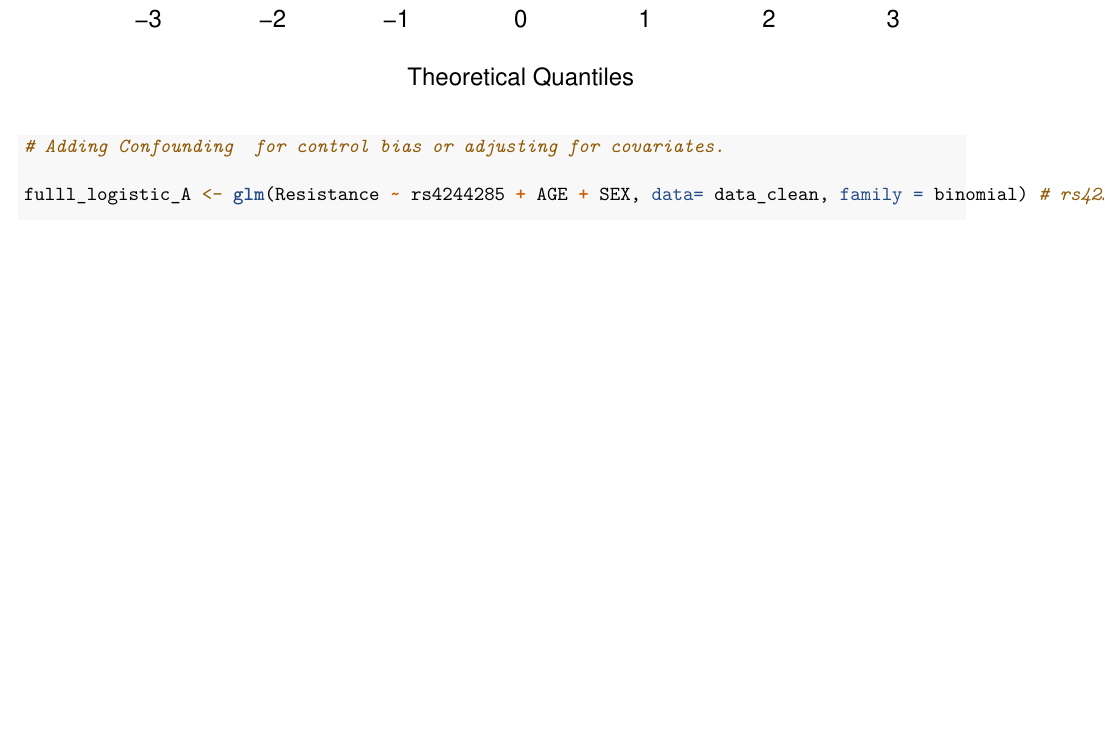
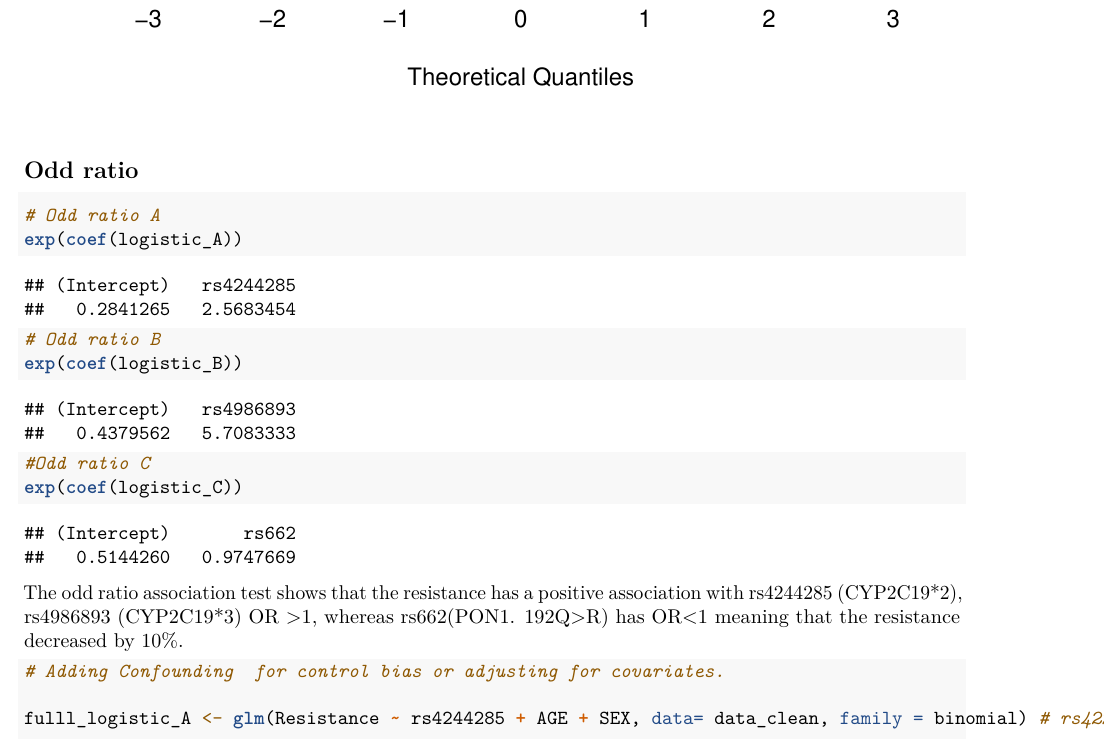
Before and after one commit to Polatat/Assignment3-SIRE506, an R Markdown document (SIRE506_Assignment3_6736156/Summary.Rmd): part of page 23 of 25, cut so that both start at the same text, the shorter picture padded with empty space. Rendered offline with R 4.5, knitr and Pandoc, then LaTeX, with nearby package versions.

Commit message:
Update Summary.Rmd
Adding Odd ratio calculation and interpretation at line 283- 293

````diff
--- a/SIRE506_Assignment3_6736156/Summary.Rmd
+++ b/SIRE506_Assignment3_6736156/Summary.Rmd
@@ -280,6 +280,20 @@ qqnorm(residuals_devianceC, main = "QQ Plot of Deviance Residuals")
 qqline(residuals_devianceC, col = "green", lwd = 2)
 ```
 
+## Odd ratio
+
+```{r}
+# Odd ratio A
+exp(coef(logistic_A))
+# Odd ratio B
+exp(coef(logistic_B))
+#Odd ratio C
+exp(coef(logistic_C))
+```
+The odd ratio association test shows that the resistance has a positive association with rs4244285 (CYP2C19\*2), rs4986893 (CYP2C19\*3) OR >1, whereas rs662(PON1. 192Q\>R) has OR<1 meaning that the resistance decreased by 10%.
+
+
+
 ```{r}
 # Adding Confounding  for control bias or adjusting for covariates.
 
````
